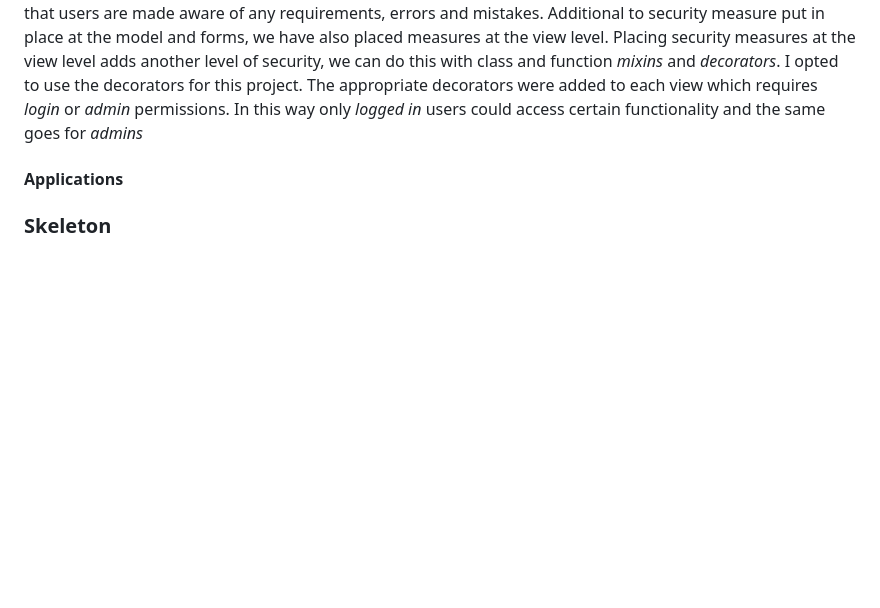
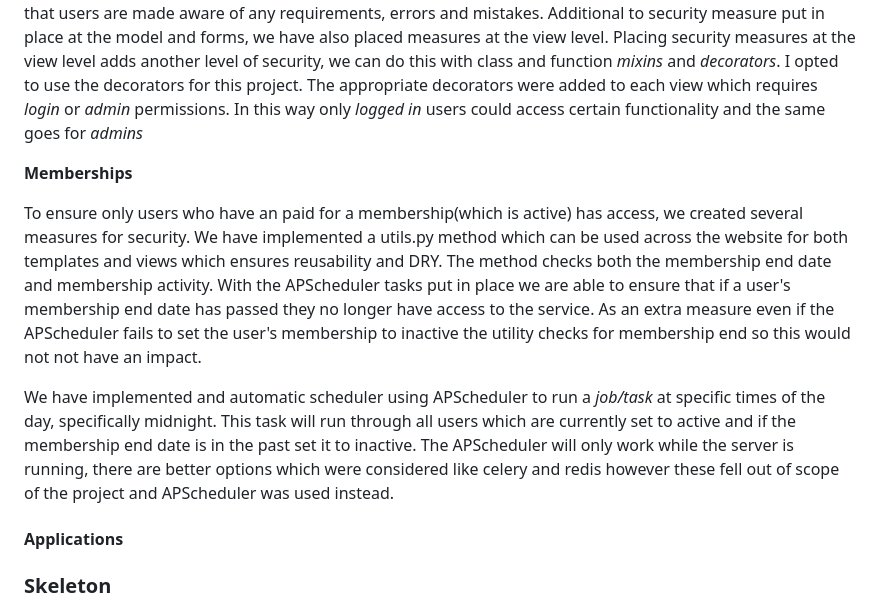
Before and after one commit to JamesBracken/Pro-Gainer, a Markdown page: readme.md, the part around the change. Drawn GitHub-style; blank space fills up the shorter version.

Commit message:
Readme: Add security memberships

```diff
--- a/readme.md
+++ b/readme.md
@@ -367,6 +367,13 @@ Within this project I have implemented multiple layers of security. User authent
 The implementation of security within this project has been done at a model and a form level to ensure no spoofing is possible. Even if a malicious user attempted to change data within the console(**Spoofing**) they would not be able to submit and propagate this data to the back-end as the model and form requirements would stop it. Additionally to the security on the back-end we also display the errors at the front-end to ensure that users are made aware of any requirements, errors and mistakes. Additional to security measure put in place at the model and forms, we have also placed measures at the view level. Placing security measures at the view level adds another level of security, we can do this with class and function *mixins* and *decorators*.
 I opted to use the decorators for this project. The appropriate decorators were added to each view which requires *login* or *admin* permissions. In this way only *logged in* users could access certain functionality and the same goes for *admins*
 
+**Memberships**
+
+To ensure only users who have an paid for a membership(which is active) has access, we created several measures for security. We have implemented a utils.py method which can be used across the website for both templates and views which ensures reusability and DRY. The method checks both the membership end date and membership activity. With the APScheduler tasks put in place we are able to ensure that if a user's membership end date has passed they no longer have access to the service. As an extra measure even if the APScheduler fails to set the user's membership to inactive the utility checks for membership end so this would not not have an impact.
+
+We have implemented and automatic scheduler using APScheduler to run a *job/task* at specific times of the day, specifically midnight. This task will run through all users which are currently set to active and if the membership end date is in the past set it to inactive. The APScheduler will only work while the server is running, there are better options which were considered like celery and redis however these fell out of scope of the project and APScheduler was used instead.
+
+
 #### Applications
 
 ### Skeleton
```
